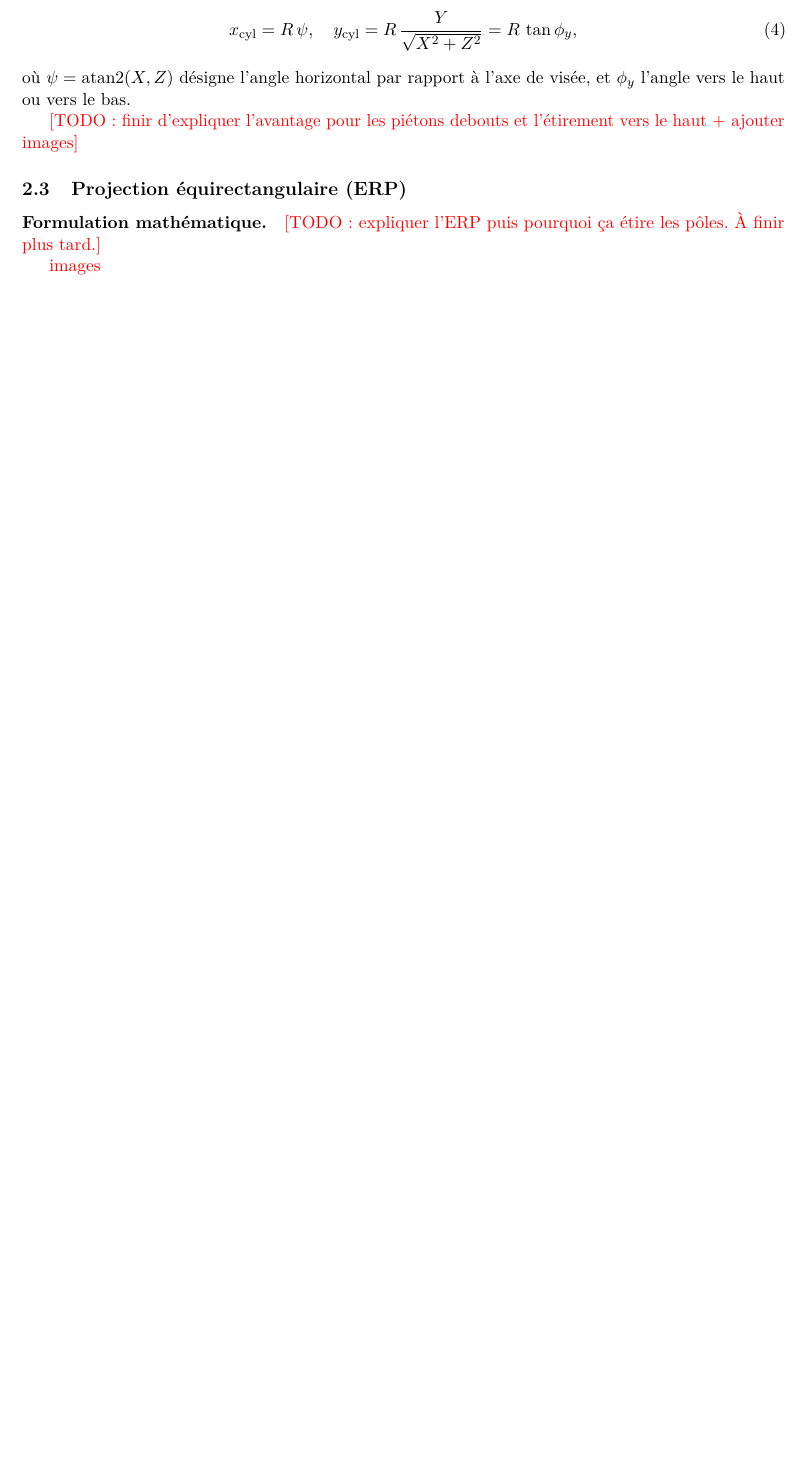
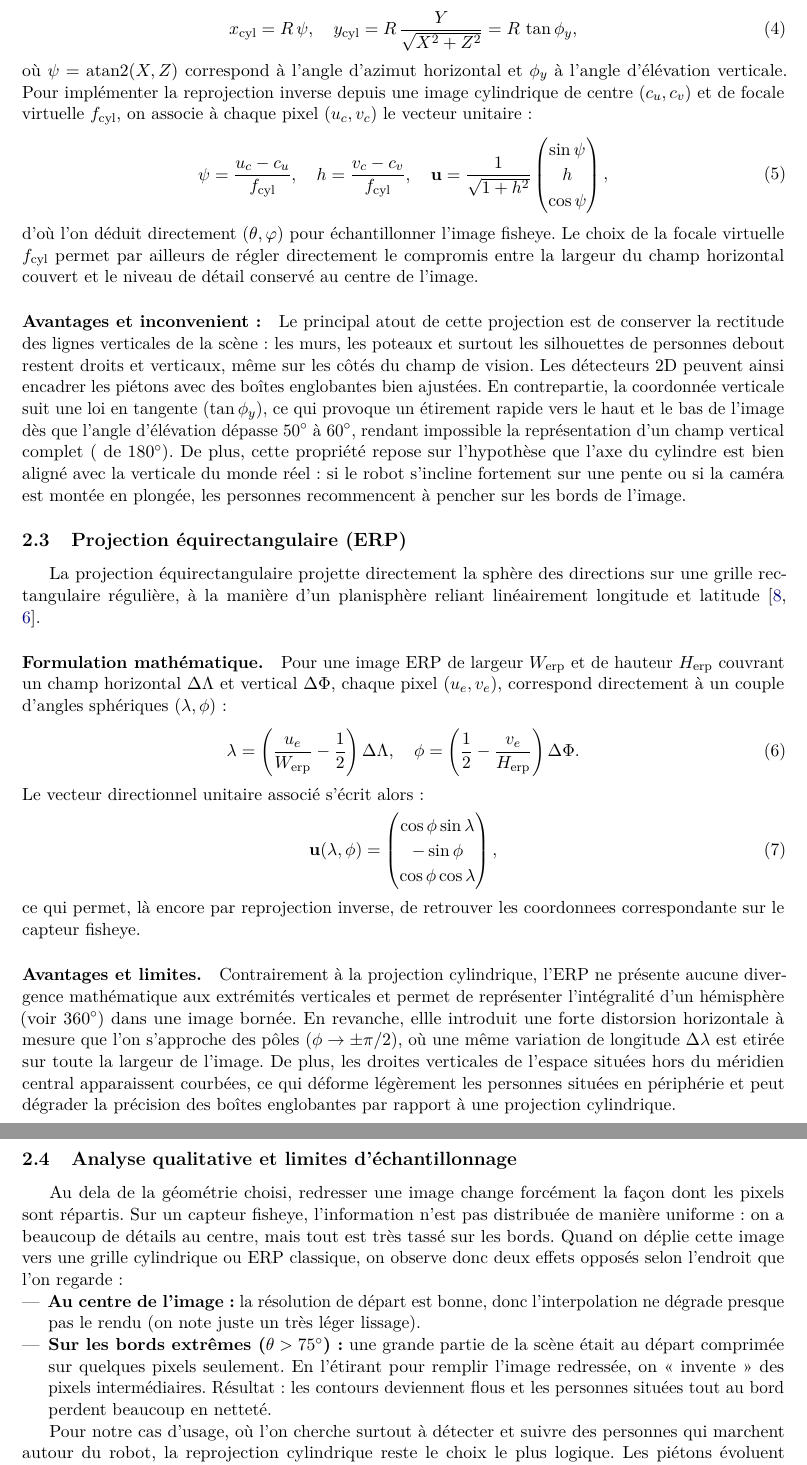
Before and after one commit to Sala2Code/FishEye_Perception, a LaTeX paper (LaTeX/main.tex): part of page 4 of 6 before the commit and two parts of pages 4 and 5 of 8 after it, the two joined at a grey line, cut so that both start at the same text, the shorter picture padded with empty space. Compiled offline with pdfLaTeX.

Commit message:
Update main.tex
partie pré traitement

```diff
--- a/LaTeX/main.tex
+++ b/LaTeX/main.tex
@@ -121,17 +113,42 @@ Sur la feuille déroulée, un point est repéré par ses coordonnées planes $(x
 \begin{equation}
 x_{\text{cyl}} = R\,\psi, \quad y_{\text{cyl}} = R\,\frac{Y}{\sqrt{X^2 + Z^2}} = R\,\tan \phi_y,
 \end{equation}
-où $\psi = \operatorname{atan2}(X, Z)$ désigne l'angle horizontal par rapport à l'axe de visée, et $\phi_y$ l'angle vers le haut ou vers le bas.
+où $\psi = \operatorname{atan2}(X, Z)$ correspond à l'angle d'azimut horizontal et $\phi_y$ à l'angle d'élévation verticale. Pour implémenter la reprojection inverse depuis une image cylindrique de centre $(c_u, c_v)$ et de focale virtuelle $f_{\text{cyl}}$, on associe à chaque pixel $(u_c, v_c)$ le vecteur unitaire :
+\begin{equation}
+\psi = \frac{u_c - c_u}{f_{\text{cyl}}}, \quad h = \frac{v_c - c_v}{f_{\text{cyl}}}, \quad \mathbf{u} = \frac{1}{\sqrt{1 + h^2}}\begin{pmatrix} \sin\psi \\ h \\ \cos\psi \end{pmatrix},
+\end{equation}
+d'où l'on déduit directement $(\theta, \varphi)$ pour échantillonner l'image fisheye. Le choix de la focale virtuelle $f_{\text{cyl}}$ permet par ailleurs de régler directement le compromis entre la largeur du champ horizontal couvert et le niveau de détail conservé au centre de l'image.
 
-\textcolor{red}{[TODO : finir d'expliquer l'avantage pour les piétons debouts et l'étirement vers le haut + ajouter images]}
+\paragraph{Avantages et inconvenient :}
+Le principal atout de cette projection est de conserver la rectitude des lignes verticales de la scène : les murs, les poteaux et surtout les silhouettes de personnes debout restent droits et verticaux, même sur les côtés du champ de vision. Les détecteurs 2D peuvent ainsi encadrer les piétons avec des boîtes englobantes bien ajustées. En contrepartie, la coordonnée verticale suit une loi en tangente ($\tan \phi_y$), ce qui provoque un étirement rapide vers le haut et le bas de l'image dès que l'angle d'élévation dépasse $50^\circ$ à $60^\circ$, rendant impossible la représentation d'un champ vertical complet ( de $180^\circ$). De plus, cette propriété repose sur l'hypothèse que l'axe du cylindre est bien aligné avec la verticale du monde réel : si le robot s'incline fortement sur une pente ou si la caméra est montée en plongée, les personnes recommencent à pencher sur les bords de l'image.
 
 \subsection{Projection équirectangulaire (ERP)}
 
+La projection équirectangulaire projette directement la sphère des directions sur une grille rectangulaire régulière, à la manière d'un planisphère reliant linéairement longitude et latitude~\cite{ohashi2017,bourkefish2pano}.
+
 \paragraph{Formulation mathématique.}
-\textcolor{red}{[TODO : expliquer l'ERP puis pourquoi ça étire les pôles. À finir plus tard.]}
+Pour une image ERP de largeur $W_{\text{erp}}$ et de hauteur $H_{\text{erp}}$ couvrant un champ horizontal $\Delta\Lambda$ et vertical $\Delta\Phi$, chaque pixel $(u_e, v_e)$, correspond directement à un couple d'angles sphériques $(\lambda, \phi)$ :
+\begin{equation}
+\lambda = \left(\frac{u_e}{W_{\text{erp}}} - \frac{1}{2}\right)\Delta\Lambda, \quad \phi = \left(\frac{1}{2} - \frac{v_e}{H_{\text{erp}}}\right)\Delta\Phi.
+\end{equation}
+Le vecteur directionnel unitaire associé s'écrit alors :
+\begin{equation}
+\mathbf{u}(\lambda, \phi) = \begin{pmatrix} \cos\phi\sin\lambda \\ -\sin\phi \\ \cos\phi\cos\lambda \end{pmatrix},
+\end{equation}
+ce qui permet, là encore par reprojection inverse, de retrouver les coordonnees correspondante sur le capteur fisheye.
 
-\textcolor{red}{images}
+\paragraph{Avantages et limites.}
+Contrairement à la projection cylindrique, l'ERP ne présente aucune divergence mathématique aux extrémités verticales et permet de représenter l'intégralité d'un hémisphère (voir $360^\circ$) dans une image bornée. En revanche, ellle introduit une forte distorsion horizontale à mesure que l'on s'approche des pôles ($\phi \to \pm \pi/2$), où une même variation de longitude $\Delta\lambda$ est etirée sur toute la largeur de l'image. De plus, les droites verticales de l'espace situées hors du méridien central apparaissent courbées, ce qui déforme légèrement les personnes situées en périphérie et peut dégrader la précision des boîtes englobantes par rapport à une projection cylindrique.
 
+\subsection{Analyse qualitative et limites d'échantillonnage}
+
+Au dela de la géométrie choisi, redresser une image change forcément la façon dont les pixels sont répartis. Sur un capteur fisheye, l'information n'est pas distribuée de manière uniforme : on a beaucoup de détails au centre, mais tout est très tassé sur les bords. Quand on déplie cette image vers une grille cylindrique ou ERP classique, on observe donc deux effets opposés selon l'endroit que l'on regarde :
+\begin{itemize}
+    \item \textbf{Au centre de l'image :} la résolution de départ est bonne, donc l'interpolation ne dégrade presque pas le rendu (on note juste un très léger lissage).
+    \item \textbf{Sur les bords extrêmes ($\theta > 75^\circ$) :} une grande partie de la scène était au départ comprimée sur quelques pixels seulement. En l'étirant pour remplir l'image redressée, on « invente » des pixels intermédiaires. Résultat : les contours deviennent flous et les personnes situées tout au bord perdent beaucoup en netteté.
+\end{itemize}
+
+Pour notre cas d'usage, où l'on cherche surtout à détecter et suivre des personnes qui marchent autour du robot, la reprojection cylindrique reste le choix le plus logique. Les piétons évoluent principalement autour de la ligne d'horizon (entre $-30^\circ$ et $+40^\circ$ en hauteur), une zone où le cylindre ne déforme presque pas les proportions et garde les silhouettes bien droites. L'ERP reste toutefois utile si l'on a besoin de voir tout en haut ou tout en bas du champ de vision, par exemple si quelqu'un passe très près du capteur.
 
 \section{Détection et suivi (4 pages)}
 \subsection*{Détection}
```
Also changed, not shown: LaTeX/main.tex (30 more changed lines).
